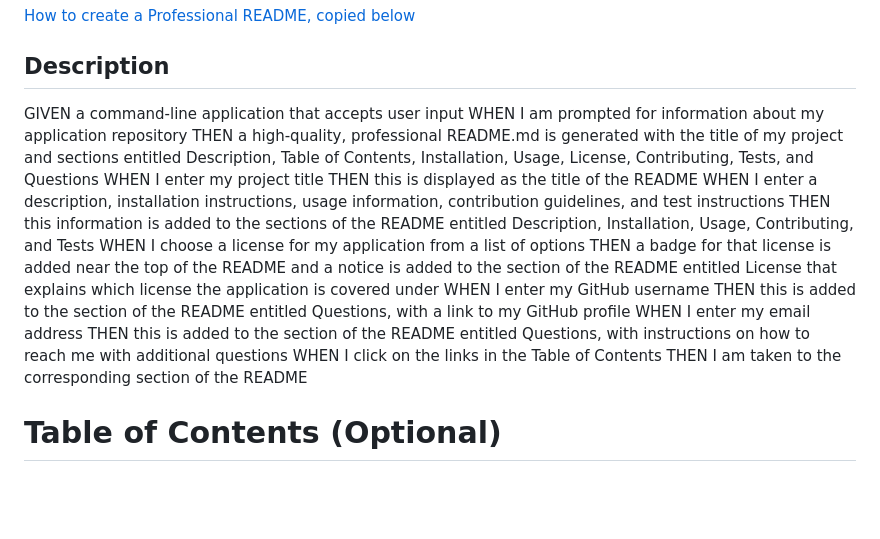
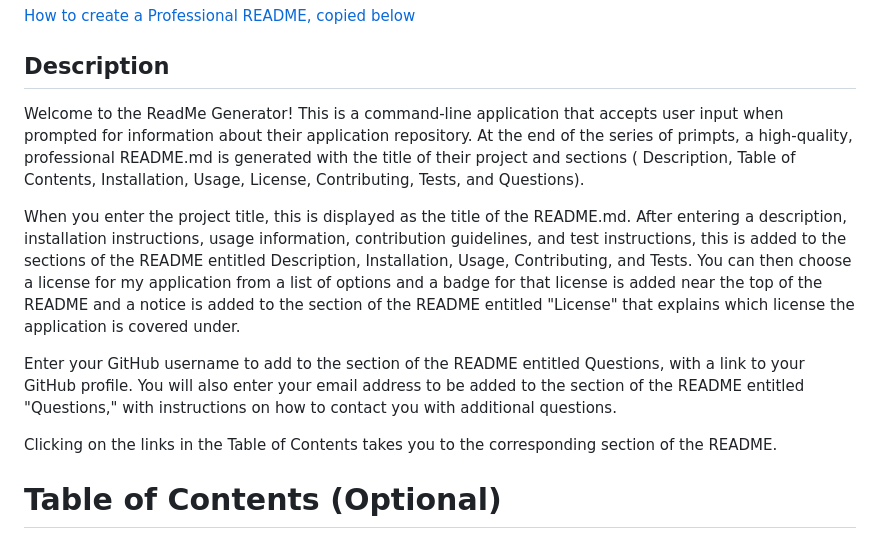
Before and after one commit to scarlinj/Challenge_9_Professional_README_Generator, a Markdown page: README.md, the part around the change. GitHub-like rendering; blank space fills up the shorter version.

Commit message:
updated Readme to a more readable layout.

```diff
--- a/README.md
+++ b/README.md
@@ -4,21 +4,13 @@
 
 ## Description
 
-GIVEN a command-line application that accepts user input
-WHEN I am prompted for information about my application repository
-THEN a high-quality, professional README.md is generated with the title of my project and sections entitled Description, Table of Contents, Installation, Usage, License, Contributing, Tests, and Questions
-WHEN I enter my project title
-THEN this is displayed as the title of the README
-WHEN I enter a description, installation instructions, usage information, contribution guidelines, and test instructions
-THEN this information is added to the sections of the README entitled Description, Installation, Usage, Contributing, and Tests
-WHEN I choose a license for my application from a list of options
-THEN a badge for that license is added near the top of the README and a notice is added to the section of the README entitled License that explains which license the application is covered under
-WHEN I enter my GitHub username
-THEN this is added to the section of the README entitled Questions, with a link to my GitHub profile
-WHEN I enter my email address
-THEN this is added to the section of the README entitled Questions, with instructions on how to reach me with additional questions
-WHEN I click on the links in the Table of Contents
-THEN I am taken to the corresponding section of the README
+Welcome to the ReadMe Generator!  This is a command-line application that accepts user input when prompted for information about their application repository.  At the end of the series of primpts, a high-quality, professional README.md is generated with the title of their project and sections ( Description, Table of Contents, Installation, Usage, License, Contributing, Tests, and Questions).
+
+When you enter the project title, this is displayed as the title of the README.md.  After entering a description, installation instructions, usage information, contribution guidelines, and test instructions, this is added to the sections of the README entitled Description, Installation, Usage, Contributing, and Tests.  You can then choose a license for my application from a list of options and a badge for that license is added near the top of the README and a notice is added to the section of the README entitled "License" that explains which license the application is covered under.
+
+Enter your GitHub username to add to the section of the README entitled Questions, with a link to your GitHub profile.  You will also enter your email address to be added to the section of the README entitled "Questions," with instructions on how to contact you with additional questions.
+
+Clicking on the links in the Table of Contents takes you to the corresponding section of the README.
 
 
 # Table of Contents (Optional)
```
